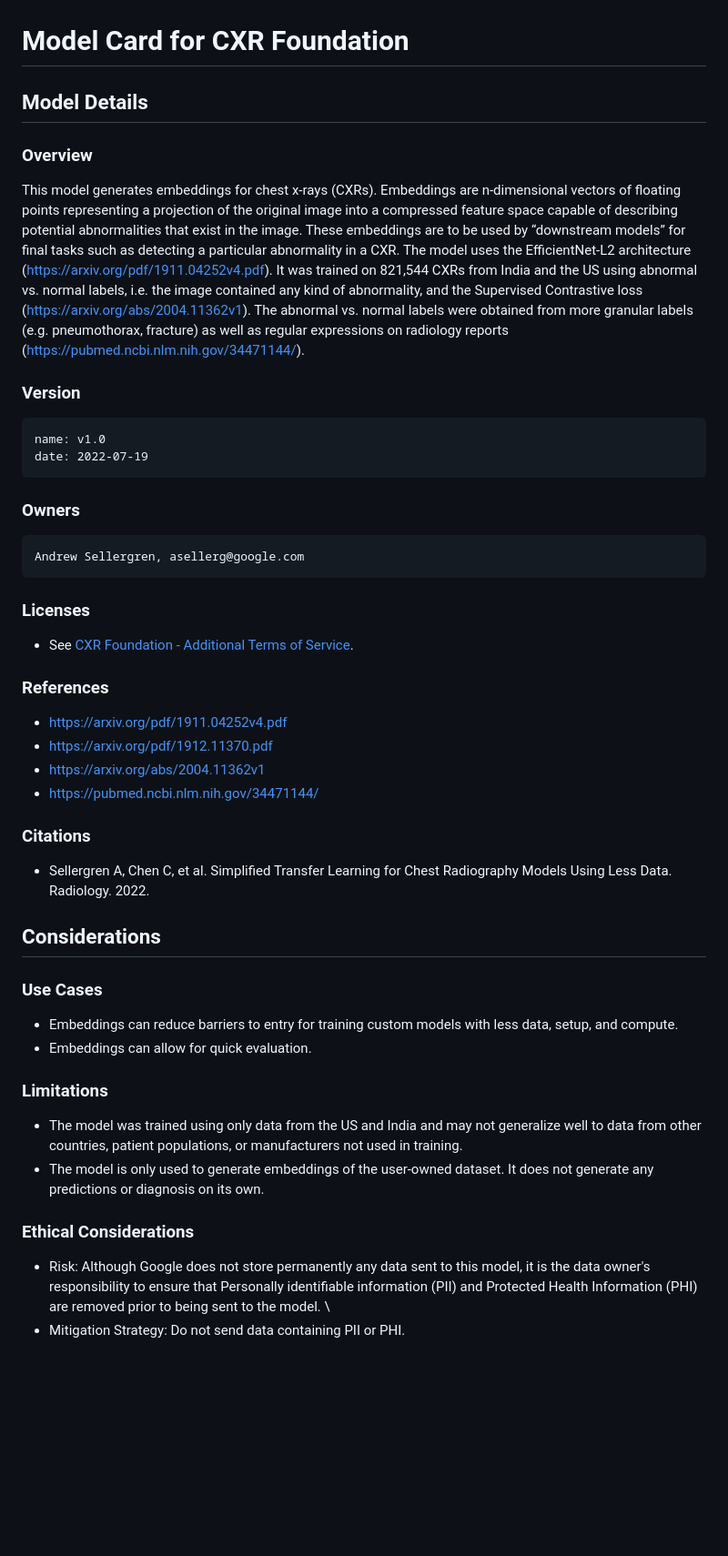
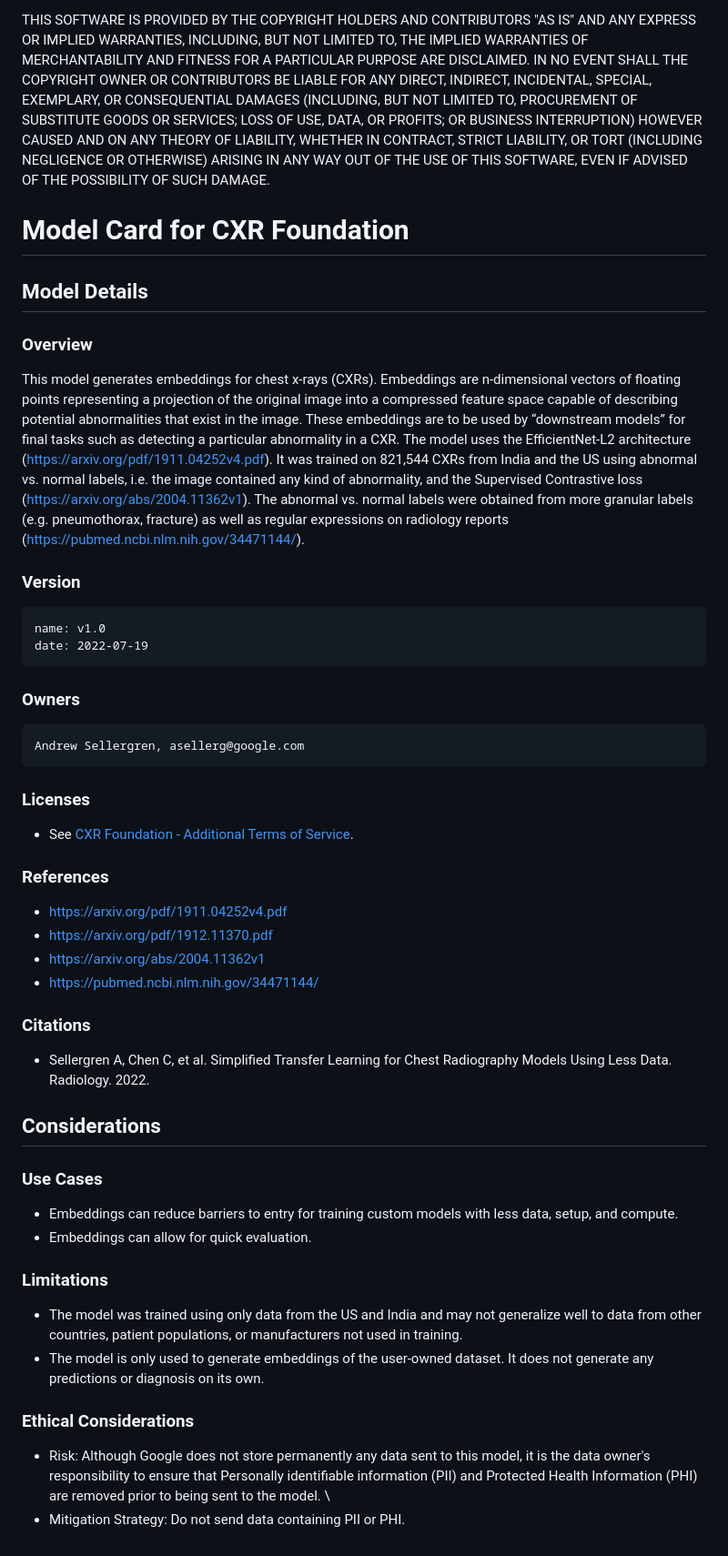
Before and after one commit to Google-Health/imaging-research, a Markdown page: cxr-foundation/README.md, the part around one of its changes. Shown at 91% size. Drawn GitHub-style; blank space fills up the shorter version.

Commit message:
Format README

```diff
--- a/cxr-foundation/README.md
+++ b/cxr-foundation/README.md
@@ -63,60 +61,51 @@ THIS SOFTWARE IS PROVIDED BY THE COPYRIGHT HOLDERS AND CONTRIBUTORS "AS IS" AND
 
+THIS SOFTWARE IS PROVIDED BY THE COPYRIGHT HOLDERS AND CONTRIBUTORS "AS IS" AND ANY EXPRESS OR IMPLIED WARRANTIES, INCLUDING, BUT NOT LIMITED TO, THE IMPLIED WARRANTIES OF MERCHANTABILITY AND FITNESS FOR A PARTICULAR PURPOSE ARE DISCLAIMED. IN NO EVENT SHALL THE COPYRIGHT OWNER OR CONTRIBUTORS BE LIABLE FOR ANY DIRECT, INDIRECT, INCIDENTAL, SPECIAL, EXEMPLARY, OR CONSEQUENTIAL DAMAGES (INCLUDING, BUT NOT LIMITED TO, PROCUREMENT OF SUBSTITUTE GOODS OR SERVICES; LOSS OF USE, DATA, OR PROFITS; OR BUSINESS INTERRUPTION) HOWEVER CAUSED AND ON ANY THEORY OF LIABILITY, WHETHER IN CONTRACT, STRICT LIABILITY, OR TORT (INCLUDING NEGLIGENCE OR OTHERWISE) ARISING IN ANY WAY OUT OF THE USE OF THIS SOFTWARE, EVEN IF ADVISED OF THE POSSIBILITY OF SUCH DAMAGE.
 
 # Model Card for CXR Foundation
 
-
 ## Model Details
-
 
 ### Overview
 
-
 This model generates embeddings for chest x-rays (CXRs). Embeddings are n-dimensional vectors of floating points representing a projection of the original image into a compressed feature space capable of describing potential abnormalities that exist in the image. These embeddings are to be used by “downstream models” for final tasks such as detecting a particular abnormality in a CXR. The model uses the EfficientNet-L2 architecture (https://arxiv.org/pdf/1911.04252v4.pdf). It was trained on 821,544 CXRs from India and the US using abnormal vs. normal labels, i.e. the image contained any kind of abnormality, and the Supervised Contrastive loss (https://arxiv.org/abs/2004.11362v1). The abnormal vs. normal labels were obtained from more granular labels (e.g. pneumothorax, fracture) as well as regular expressions on radiology reports (https://pubmed.ncbi.nlm.nih.gov/34471144/).
 
-
 ### Version
-
 
     name: v1.0
     date: 2022-07-19
 
-
 ### Owners
-
 
     Andrew Sellergren, asellerg@google.com
 
-
 ### Licenses
 
-
-*   See [CXR Foundation - Additional Terms of Service](https://forms.gle/SJBSawfDw19JZRA59).
+- See [CXR Foundation - Additional Terms of Service](https://forms.gle/SJBSawfDw19JZRA59).
 
 ### References
 
-*   https://arxiv.org/pdf/1911.04252v4.pdf
-*   https://arxiv.org/pdf/1912.11370.pdf
-*   https://arxiv.org/abs/2004.11362v1
-*   https://pubmed.ncbi.nlm.nih.gov/34471144/
+- https://arxiv.org/pdf/1911.04252v4.pdf
+- https://arxiv.org/pdf/1912.11370.pdf
+- https://arxiv.org/abs/2004.11362v1
+- https://pubmed.ncbi.nlm.nih.gov/34471144/
 
-###  Citations
+### Citations
 
-*   Sellergren A, Chen C, et al. Simplified Transfer Learning for Chest Radiography Models Using Less Data. Radiology. 2022.
+- Sellergren A, Chen C, et al. Simplified Transfer Learning for Chest Radiography Models Using Less Data. Radiology. 2022.
 
 ## Considerations
 
-
 ### Use Cases
 
-*   Embeddings can reduce barriers to entry for training custom models with less data, setup, and compute.
-*   Embeddings can allow for quick evaluation.
+- Embeddings can reduce barriers to entry for training custom models with less data, setup, and compute.
+- Embeddings can allow for quick evaluation.
 
 ### Limitations
 
-*   The model was trained using only data from the US and India and may not generalize well to data from other countries, patient populations, or manufacturers not used in training.
-*   The model is only used to generate embeddings of the user-owned dataset. It does not generate any predictions or diagnosis on its own.
+- The model was trained using only data from the US and India and may not generalize well to data from other countries, patient populations, or manufacturers not used in training.
+- The model is only used to generate embeddings of the user-owned dataset. It does not generate any predictions or diagnosis on its own.
 
 ### Ethical Considerations
 
-*   Risk: Although Google does not store permanently any data sent to this model, it is the data owner's responsibility to ensure that Personally identifiable information (PII) and Protected Health Information (PHI) are removed prior to being sent to the model. \
-*   Mitigation Strategy: Do not send data containing PII or PHI.
+- Risk: Although Google does not store permanently any data sent to this model, it is the data owner's responsibility to ensure that Personally identifiable information (PII) and Protected Health Information (PHI) are removed prior to being sent to the model. \
+- Mitigation Strategy: Do not send data containing PII or PHI.
```
Also changed, not shown: other parts of cxr-foundation/README.md (+23 -25 lines).
